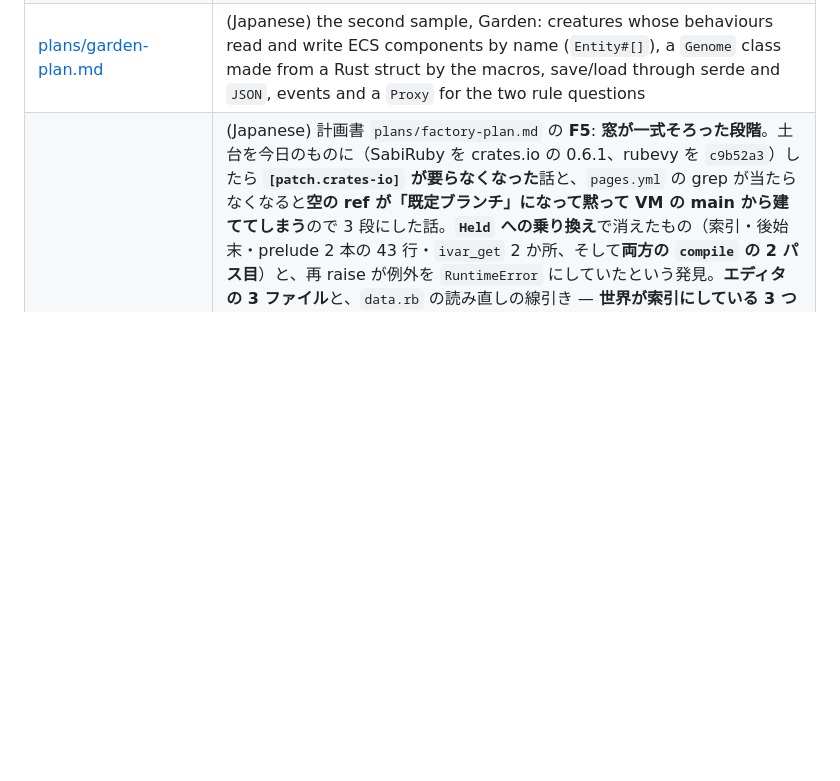
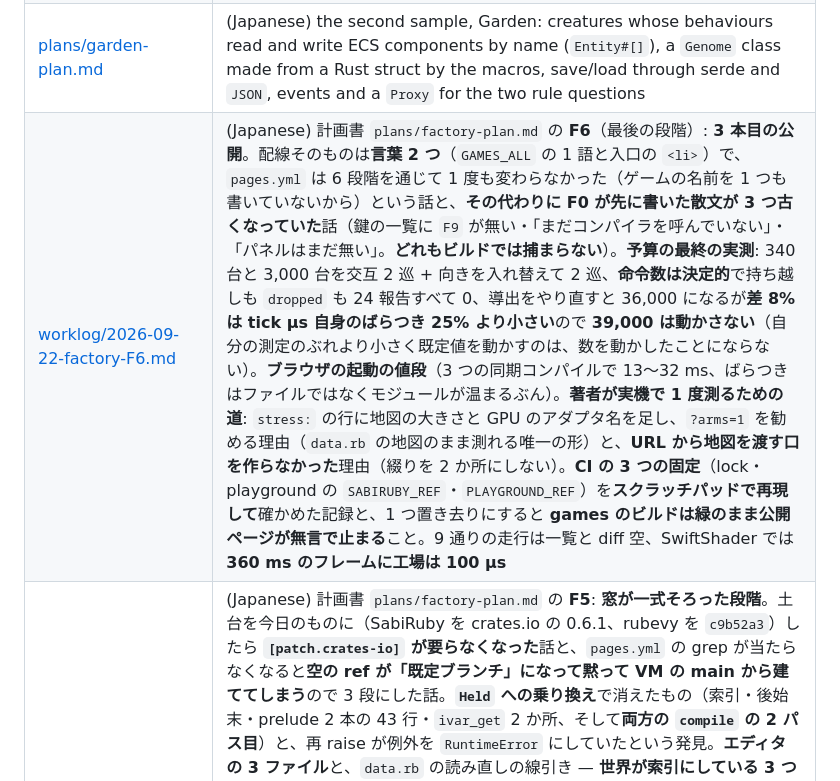
Before and after one commit to sabiruby/rubevy_games, a Markdown page: docs/README.md, the part around the change. GitHub-like rendering; blank space fills up the shorter version.

```diff
--- a/docs/README.md
+++ b/docs/README.md
@@ -29,6 +29,7 @@ checked against.
 | [plans/editor-highlight-plan.md](plans/editor-highlight-plan.md) | (Japanese) syntax colours in both games' editor, classified by Prism's lexer the way family-mruby's editor does it (nine kinds, a byte map): a `highlight()` in sabiruby-compiler, an export in the playground's wasm and its `sabi.js`, and the arena editor painting tokens over the heat band; H0–H2 across three repositories, status inside |
 | [plans/garden-world-plan.md](plans/garden-world-plan.md) | (Japanese, 2nd edition) the garden's world rules in Ruby: `world.rb` in a second VM whose `each_frame` runs the rules themselves — growth, hunger, eating, mating, starving — on synchronous reads, with the spatial question (`garden.within`) answered by Rust inside the tick; mechanics, contact detection and delivery stay in Rust; W1–W3, status inside |
 | [plans/garden-plan.md](plans/garden-plan.md) | (Japanese) the second sample, Garden: creatures whose behaviours read and write ECS components by name (`Entity#[]`), a `Genome` class made from a Rust struct by the macros, save/load through serde and `JSON`, events and a `Proxy` for the two rule questions |
+| [worklog/2026-09-22-factory-F6.md](worklog/2026-09-22-factory-F6.md) | (Japanese) 計画書 `plans/factory-plan.md` の **F6**（最後の段階）: **3 本目の公開**。配線そのものは**言葉 2 つ**（`GAMES_ALL` の 1 語と入口の `<li>`）で、`pages.yml` は 6 段階を通じて 1 度も変わらなかった（ゲームの名前を 1 つも書いていないから）という話と、**その代わりに F0 が先に書いた散文が 3 つ古くなっていた**話（鍵の一覧に `F9` が無い・「まだコンパイラを呼んでいない」・「パネルはまだ無い」。**どれもビルドでは捕まらない**）。**予算の最終の実測**: 340 台と 3,000 台を交互 2 巡 + 向きを入れ替えて 2 巡、**命令数は決定的**で持ち越しも `dropped` も 24 報告すべて 0、導出をやり直すと 36,000 になるが**差 8% は tick µs 自身のばらつき 25% より小さい**ので **39,000 は動かさない**（自分の測定のぶれより小さく既定値を動かすのは、数を動かしたことにならない）。**ブラウザの起動の値段**（3 つの同期コンパイルで 13〜32 ms、ばらつきはファイルではなくモジュールが温まるぶん）。**著者が実機で 1 度測るための道**: `stress:` の行に地図の大きさと GPU のアダプタ名を足し、`?arms=1` を勧める理由（`data.rb` の地図のまま測れる唯一の形）と、**URL から地図を渡す口を作らなかった**理由（綴りを 2 か所にしない）。**CI の 3 つの固定**（lock・playground の `SABIRUBY_REF`・`PLAYGROUND_REF`）を**スクラッチパッドで再現して**確かめた記録と、1 つ置き去りにすると **games のビルドは緑のまま公開ページが無言で止まる**こと。9 通りの走行は一覧と diff 空、SwiftShader では **360 ms のフレームに工場は 100 µs** |
 | [worklog/2026-09-22-factory-F5.md](worklog/2026-09-22-factory-F5.md) | (Japanese) 計画書 `plans/factory-plan.md` の **F5**: **窓が一式そろった段階**。土台を今日のものに（SabiRuby を crates.io の 0.6.1、rubevy を `c9b52a3`）したら **`[patch.crates-io]` が要らなくなった**話と、`pages.yml` の grep が当たらなくなると**空の ref が「既定ブランチ」になって黙って VM の main から建ててしまう**ので 3 段にした話。**`Held` への乗り換え**で消えたもの（索引・後始末・prelude 2 本の 43 行・`ivar_get` 2 か所、そして**両方の `compile` の 2 パス目**）と、再 raise が例外を `RuntimeError` にしていたという発見。**エディタの 3 ファイル**と、`data.rb` の読み直しの線引き — **世界が索引にしている 3 つ**（地図の大きさ・鉱石・アイテム/機械/レシピの並び）が動いたときだけ組み直し、その前に確かめの 1 クリック。**セーブが何を持ち何を持たないか**（格子とレーンが難しい半分を最初から持っていること、`data.rb` の印、スクリプトが覚えているもの、タスクは持てないこと）。**落ちた確認 8 件と直し方**: 終わらないヘッドレス、`MinimalPlugins` に `ButtonInput` が無いこと、`@memory` の待ちを**フレームではなく 1 swing**にした話、save → load → save が一致しなかったので**ポーズを世界とスクリプトの 2 つに分けた**話、世界を組み直す判定は**いちばん最後**でなければならないこと、`register_type` が 1 行も無くてカメラの層がカメラを見つけられなかったこと、**偽のキーは押したフレームだけのもの**（`guide_keys` を `pub` にした）、`P` は egui が鍵盤を持っている間は読まれないこと。テスト 114 → 121、判定 24 → 31（窓 39・ブラウザ 40） |
 | [worklog/2026-09-22-factory-F4.md](worklog/2026-09-22-factory-F4.md) | (Japanese) 計画書 `plans/factory-plan.md` の **F4**: **control stage**（3 本目の Ruby）。先に片付けた F3・F3a の気づき 3 件 — **毎フレーム地図全体を舐める 2 か所**を消して空の地図の step を 32²/512²/**2048²** のどれも 1 µs にした話（`Lanes::of` を非公開にし、出入口を `put_on` / `take_off` / `forget` / `moving` の 4 つに絞った）、機械を持っているときの `R`、判定が「地図の真ん中は空いている」に寄りかかっていたのを**探す形**に。本体は **5 つのイベント**（`built`/`removed`/`crafted`/`delivered`/`jammed`）と、その粒度を**購読 1 本 64 件/フレームから逆算**して「1 フレームに種類ごと 1 件（何が・幾つ・どこで）」にした導出 — 種類の数は `data.rb` が決めるので**データファイルに書ける値では天井に届かない**。**詰まりの定義**（作った物を持っていて次の材料も持っている機械。ベルトの詰まりは動いている工場の正常な姿）と、状態ではなく**縁**を publish する形。**目標 `goal deliver: { gear: 60 }` の導出**（鎖 1 本 = 毎秒 1 個 → 1 分 = 箱 1 杯）。**スクリプトは ivar を読まれることで答える**（`@won`・`@saying`・`@seen_*`・`@dropped`）ので request が 1 つも増えないこと、control がゲームに働きかける口を `win!` だけに留めた理由。**top level に書く DSL は例外の行が取れない**という発見と、ゲームがファイルを 1 行のメソッドで包んで `control.rb:3` を取れるようにした話（代償: 構文エラーの行が末尾より先になる）。**計測**: control は毎フレーム約 200 命令で、腕 340 台でも 3,400 台でも変わらず、`dropped` は全部 0。`headless_seconds` 30 → 66、判定は別システム（system の引数 16 個の壁）。テスト 110 → 114、判定 19 → 24（窓 27・ブラウザ 28） |
 | [worklog/2026-09-22-s11.md](worklog/2026-09-22-s11.md) | (Japanese) 計画書 `plans/shared-crate-plan.md` の **S11**: 3 本に共通の小物 4 つ。**(1) 走行の終わり方が 1 か所になった** — 走行が頼まれることは 2 つ（判定と絵）で、どちらも済んだ瞬間に自分で `AppExit` を書いていたので互いを打ち切れた（S9 が片方向を `argv` で、F1・F2 がもう片方向を factory の中だけで直していた）。`games_shell::checks::Errands` が「何を頼まれ、何がまだか、なぜ走り続けるか」を全部答える Resource 兼 Plugin で、`argv` ではなく Resource にした理由 3 つ（半分は command line に無い／ページには command line が無い／毎フレーム読む）。`done` の行の文面は 1 か所が書き、**PC の `--shot` つきの走行が言っていた「a page has nothing to exit to」という嘘が直った**（`the picture is still to be taken`）。「何も頼まれていない走行は終わらない」を単体テストで固定。**(2) 店が黙って値をすり替えるのをやめた** — `.max(0.001)` / `.max(1.0)` / `.max(3.0)` が読みの行に書いてあった 20 か所を `Settings::positive` / `counted(key, least, default)` へ。`least` を呼ぶ側の引数にした理由（床の理由は呼ぶ側にしか書けない）、`&self` + `Mutex` にした理由（クロージャで渡しているパネルと 3 本の `read_from` を全部可変にするのは狭いことを言うために広く触る）、`number` が文字も断るようにしたこと、そして**断りを溜めて `Startup` で言う**理由（`main()` の `warn!` は `LogPlugin` の前なので出ない。F3a の教訓）。既定値は 1 つも動いていない。**(3) `web/build.sh` が `~/.local/binaryen-*/bin` の `wasm-opt` を探す**ようになり、無いときは最後にもう一度はっきり言う（止めない理由と、CI の道を変えていないこと）。**(4) 確認の作法 4 つを `verification/selftest-lines.md` に**（条件で待つのはフレーム数でも同じ／交互だけでなく向きも入れ替える／版が自分を名乗る行を見て `docker/build.sh` を先に走らせる／`main()` の `warn!` は出ない）。9 通りの走行は一覧と diff 空、`--shot` + 判定を 3 本とも窓で（絵が出て、判定の行が全部出て、`done` が PC の理由を言う）、設定に 0・負・文字を書いた走行 3 本で断りが log に出て既定値で走る |
```
Also changed, not shown: docs/worklog/2026-09-22-factory-F6.md (added, +208 -0 lines).
